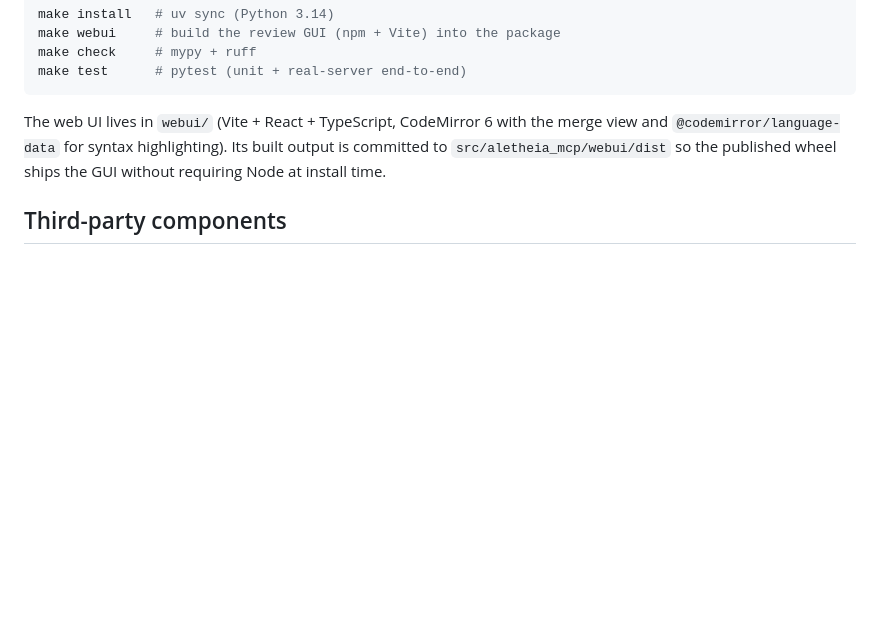
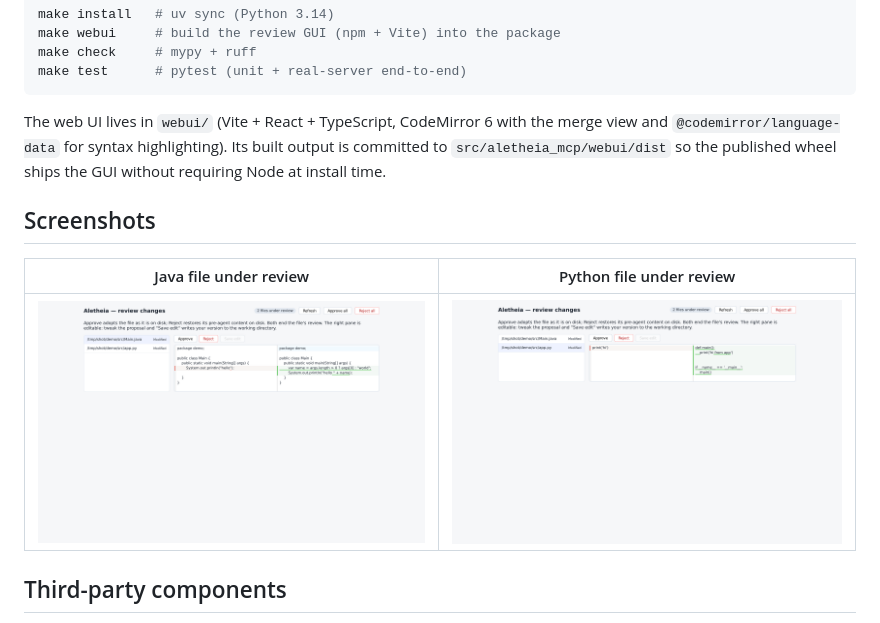
Before and after one commit to demiourgoi/epinoia, a Markdown page: aletheia/README.md, the part around the change. Rendered like a GitHub page; pictures changed too: aletheia/docs/screenshots/review-diff-java.png (added), aletheia/docs/screenshots/review-diff-python.png (added); blank space fills up the shorter version.

Commit message:
aletheia: add review GUI screenshots and reference them from the README
Captured by rendering the real review server headlessly (puppeteer/Chrome)
against a demo change set: side-by-side java and python diffs with
syntax highlighting and changed-chunk marks. Screenshots committed under
docs/screenshots, REUSE.annotations added, reuse lint compliant.

Co-Authored-By: Mistral AI Vibe <noreply@mistral.ai>

Co-authored-by: juanrh <juanrh@users.noreply.github.com>

```diff
--- a/aletheia/README.md
+++ b/aletheia/README.md
@@ -129,6 +129,12 @@ highlighting). Its built output is committed to
 `src/aletheia_mcp/webui/dist` so the published wheel ships the GUI
 without requiring Node at install time.
 
+## Screenshots
+
+| Java file under review | Python file under review |
+| --- | --- |
+| ![Java diff with syntax highlighting and red/green changed chunks](docs/screenshots/review-diff-java.png) | ![Python diff with syntax highlighting](docs/screenshots/review-diff-python.png) |
+
 ## Third-party components
 
 The review GUI is built with [React](https://react.dev/) and
```
Also changed, not shown: 1 other file.
